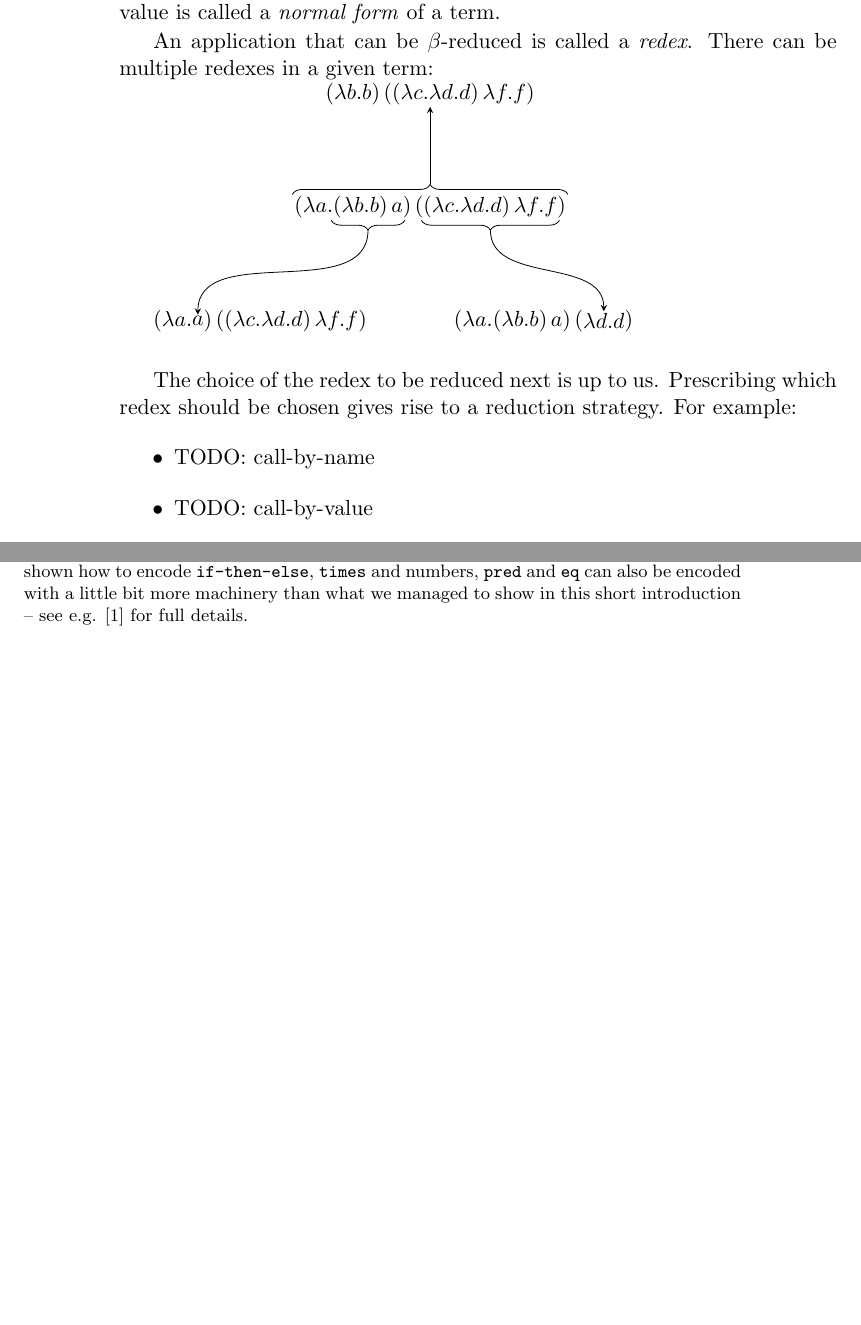
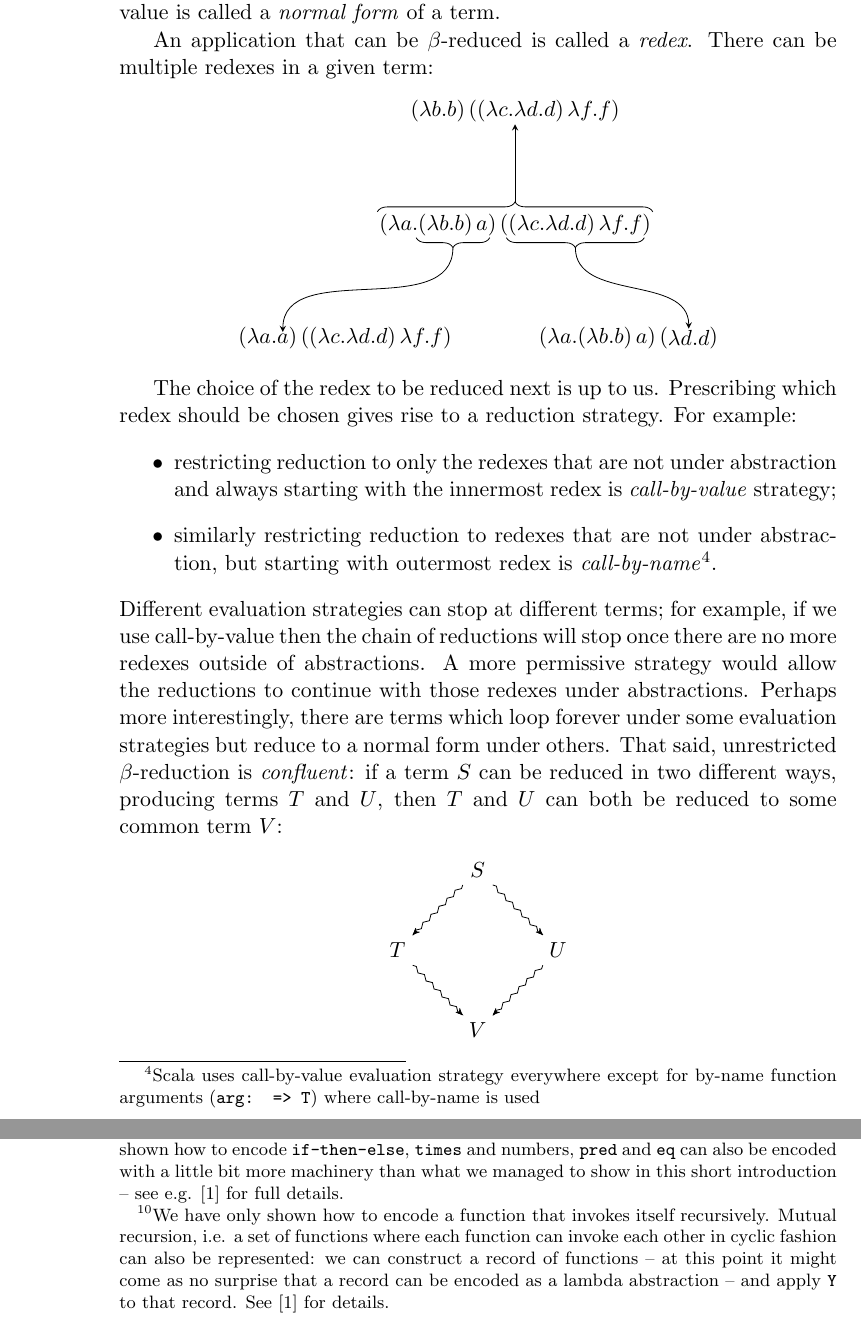
Before and after one commit to mmakowski/introlambda, a LaTeX document (notes.tex): two parts of pages 4 and 7 of 10 before the commit and two parts of pages 4 and 8 of 11 after it, joined at a grey line, cut so that both start at the same text, the shorter picture padded with empty space. Compiled offline with pdfLaTeX.

Commit message:
Church-Rosser

```diff
--- a/notes.tex
+++ b/notes.tex
@@ -7,7 +7,7 @@
 \lstset{language=ML}
 \usepackage{qtree}
 \usepackage{tikz}
-\usetikzlibrary{arrows,calc,decorations.pathreplacing,matrix,shapes}
+\usetikzlibrary{arrows,calc,decorations.pathreplacing,decorations.pathmorphing,matrix,shapes}
 
 \newcommand{\nonterm}[1]{$\left<#1\right>$}
 \newcommand{\alt}[0]{$|$}
@@ -16,6 +16,9 @@
 \newcommand{\sym}[1]{\texttt{#1}}
 \newcommand{\msym}[1]{\mathtt{#1}}
 \newcommand{\centeredtab}[1]{\begin{center}\parbox{0cm}{\begin{tabbing}#1\end{tabbing}}\end{center}}
+
+\tikzset{wavy/.style={decorate, decoration={snake, segment length=2mm,
+amplitude=0.3mm}}}
 
 \begin{document}
 
@@ -150,7 +153,7 @@ final value is called a \emph{normal form} of a term.
 
 An application that can be $\beta$-reduced is called a \emph{redex}. There can
 be multiple redexes in a given term:
-
+\begin{center}
 \begin{tikzpicture}[every node/.style={inner sep=0,outer sep=1}]
     \node[matrix](s1) at (3,0) {
         \node     {$(\lambda a.$}; &
@@ -180,13 +183,36 @@ be multiple redexes in a given term:
     (s3.south west)--(s3.south east);
     \draw[-stealth] ($(s3.south)+(0,-5pt)$) to [out=-90,in=90] node{}(d3);
 \end{tikzpicture}
-\\
+\end{center}
 
 The choice of the redex to be reduced next is up to us. Prescribing which redex
 should be chosen gives rise to a reduction strategy. For example:
 \begin{itemize}
-\item TODO: call-by-name
-\item TODO: call-by-value
+\item restricting reduction to only the redexes that are not under abstraction
+and always starting with the innermost redex is \emph{call-by-value} strategy;
+\item similarly restricting reduction to redexes that are not under
+abstraction, but starting with outermost redex is \emph{call-by-name}\footnote{
+Scala uses call-by-value evaluation strategy everywhere except for by-name
+function arguments (\texttt{arg: => T}) where call-by-name is used}.
 \end{itemize}
-
-TODO: Church-Rosser
+Different evaluation strategies can stop at different terms; for example, if we
+use call-by-value then the chain of reductions will stop once there are no more
+redexes outside of abstractions. A more permissive strategy would allow the
+reductions to continue with those redexes under abstractions. Perhaps more
+interestingly, there are terms which loop forever under some evaluation
+strategies but reduce to a normal form under others. That said, unrestricted
+$\beta$-reduction is \emph{confluent}: if a term $S$ can be reduced in two
+different ways, producing terms $T$ and $U$, then $T$ and $U$ can both be reduced
+to some common term $V$:
+\begin{center}
+\begin{tikzpicture}[->,>=stealth',node distance=2cm]
+    \node(S) {$S$};
+    \node(T) [below left of=S] {$T$};
+    \node(U) [below right of=S] {$U$};
+    \node(V) [below left of=U] {$V$};
+    \draw[wavy] (S) -- (T);
+    \draw[wavy] (S) -- (U);
+    \draw[wavy] (T) -- (V);
+    \draw[wavy] (U) -- (V);
+\end{tikzpicture}
+\end{center}
@@ -377,7 +407,13 @@ in lambda calculus can be defined as
 \end{align*}
 
 \paragraph{Summary:} we can encode common programming constructs such as
-conditionals, numbers and recursion as lambda terms.
+conditionals, numbers and recursion\footnote{We have only shown how to encode
+a function that invokes itself recursively. Mutual recursion, i.e. a set of
+functions where each function can invoke each other in cyclic fashion can also
+be represented: we can construct a record of functions -- at this point it
+might come as no surprise that a record can be encoded as a lambda abstraction
+-- and apply \kw{Y} to that record. See \cite{TAPL} for details.} as lambda
+terms.
 
 \section{Types}
 
```
Also changed, not shown: notes.pdf, notes.tex (4 more changed lines).
